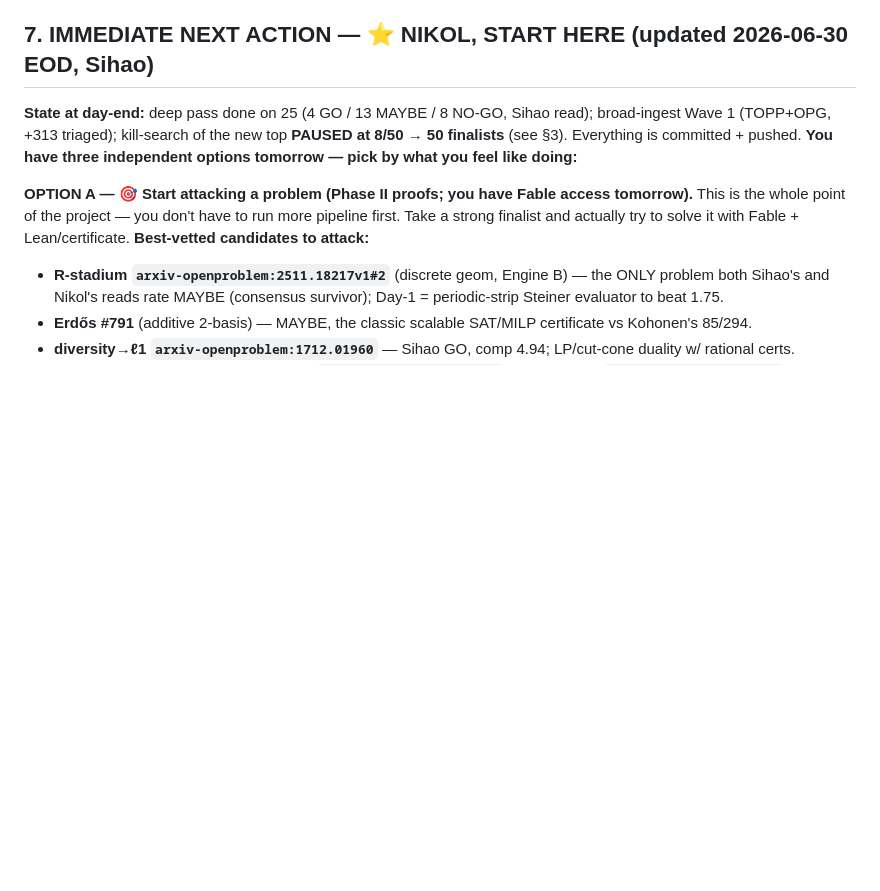
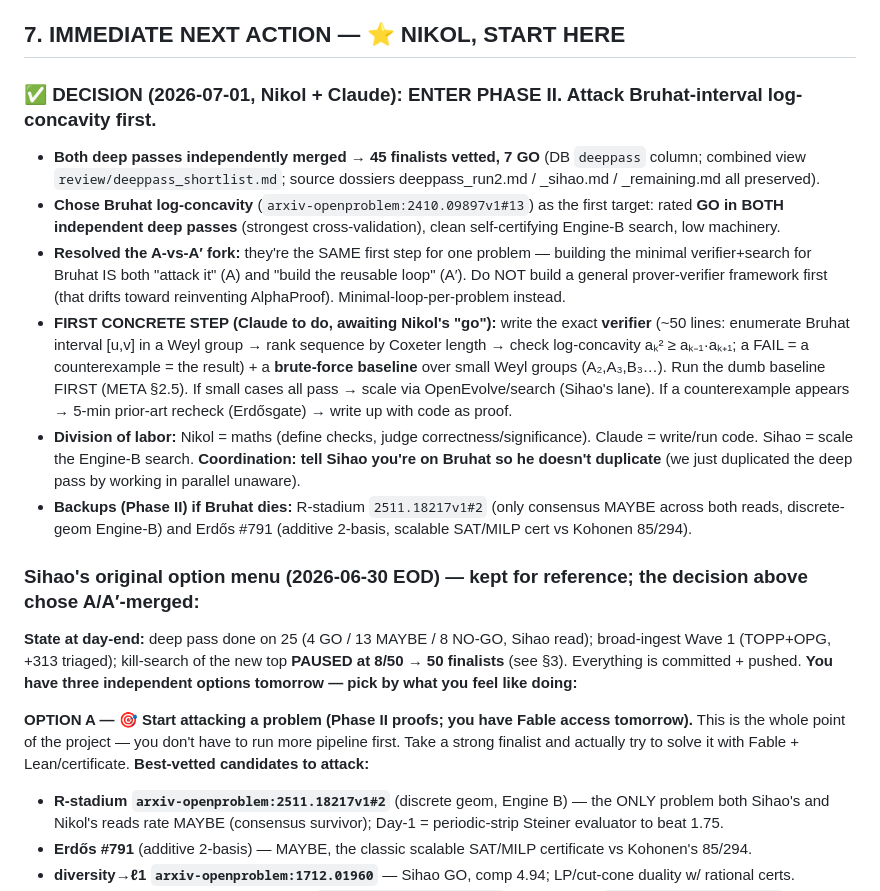
Before and after one commit to NikolSavova/proof_hunter, a Markdown page: HANDOFF.md, the part around the change. GitHub-like rendering; blank space fills up the shorter version.

Commit message:
Phase II decision: attack Bruhat log-concavity; verifier-first plan
- HANDOFF §7: DECISION to enter Phase II on Bruhat-interval log-concavity (GO in
  both deep passes). Resolved A-vs-A' fork (minimal verifier-loop per problem = both;
  no general framework). First step = write verifier + brute-force baseline. Sihao's
  option menu kept for reference (nothing erased). Division of labor + coordination note.
- META §8: log the decision + prover-verifier concept demystified.

Co-Authored-By: Claude Opus 4.8 (1M context) <noreply@anthropic.com>

```diff
--- a/HANDOFF.md
+++ b/HANDOFF.md
@@ -269,7 +269,28 @@ rubric-prompt change). `rubric.yaml` weights are LOCKED v1; `--recompute` re-der
 - Light tech debt: Stage-1 dedup is lexical (fine for now); arXiv ingester treats plural-title papers as
   "compilation" (the thing the expansion pass fixes); the venv must be recreated post-move.
 
-## 7. IMMEDIATE NEXT ACTION — ⭐ NIKOL, START HERE (updated 2026-06-30 EOD, Sihao)
+## 7. IMMEDIATE NEXT ACTION — ⭐ NIKOL, START HERE
+
+### ✅ DECISION (2026-07-01, Nikol + Claude): ENTER PHASE II. Attack **Bruhat-interval log-concavity** first.
+- **Both deep passes independently merged → 45 finalists vetted, 7 GO** (DB `deeppass` column; combined view
+  `review/deeppass_shortlist.md`; source dossiers deeppass_run2.md / _sihao.md / _remaining.md all preserved).
+- **Chose Bruhat log-concavity** (`arxiv-openproblem:2410.09897v1#13`) as the first target: rated **GO in BOTH
+  independent deep passes** (strongest cross-validation), clean self-certifying Engine-B search, low machinery.
+- **Resolved the A-vs-A′ fork:** they're the SAME first step for one problem — building the minimal
+  verifier+search for Bruhat IS both "attack it" (A) and "build the reusable loop" (A′). Do NOT build a general
+  prover-verifier framework first (that drifts toward reinventing AlphaProof). Minimal-loop-per-problem instead.
+- **FIRST CONCRETE STEP (Claude to do, awaiting Nikol's "go"):** write the exact **verifier** (~50 lines:
+  enumerate Bruhat interval [u,v] in a Weyl group → rank sequence by Coxeter length → check log-concavity
+  aₖ² ≥ aₖ₋₁·aₖ₊₁; a FAIL = a counterexample = the result) + a **brute-force baseline** over small Weyl groups
+  (A₂,A₃,B₃…). Run the dumb baseline FIRST (META §2.5). If small cases all pass → scale via OpenEvolve/search
+  (Sihao's lane). If a counterexample appears → 5-min prior-art recheck (Erdősgate) → write up with code as proof.
+- **Division of labor:** Nikol = maths (define checks, judge correctness/significance). Claude = write/run code.
+  Sihao = scale the Engine-B search. **Coordination: tell Sihao you're on Bruhat so he doesn't duplicate** (we
+  just duplicated the deep pass by working in parallel unaware).
+- **Backups (Phase II) if Bruhat dies:** R-stadium `2511.18217v1#2` (only consensus MAYBE across both reads,
+  discrete-geom Engine-B) and Erdős #791 (additive 2-basis, scalable SAT/MILP cert vs Kohonen 85/294).
+
+### Sihao's original option menu (2026-06-30 EOD) — kept for reference; the decision above chose A/A′-merged:
 **State at day-end:** deep pass done on 25 (4 GO / 13 MAYBE / 8 NO-GO, Sihao read); broad-ingest Wave 1
 (TOPP+OPG, +313 triaged); kill-search of the new top **PAUSED at 8/50 → 50 finalists** (see §3). Everything is
 committed + pushed. **You have three independent options tomorrow — pick by what you feel like doing:**
```
Also changed, not shown: META_GUIDE.md (+14 -0 lines).
